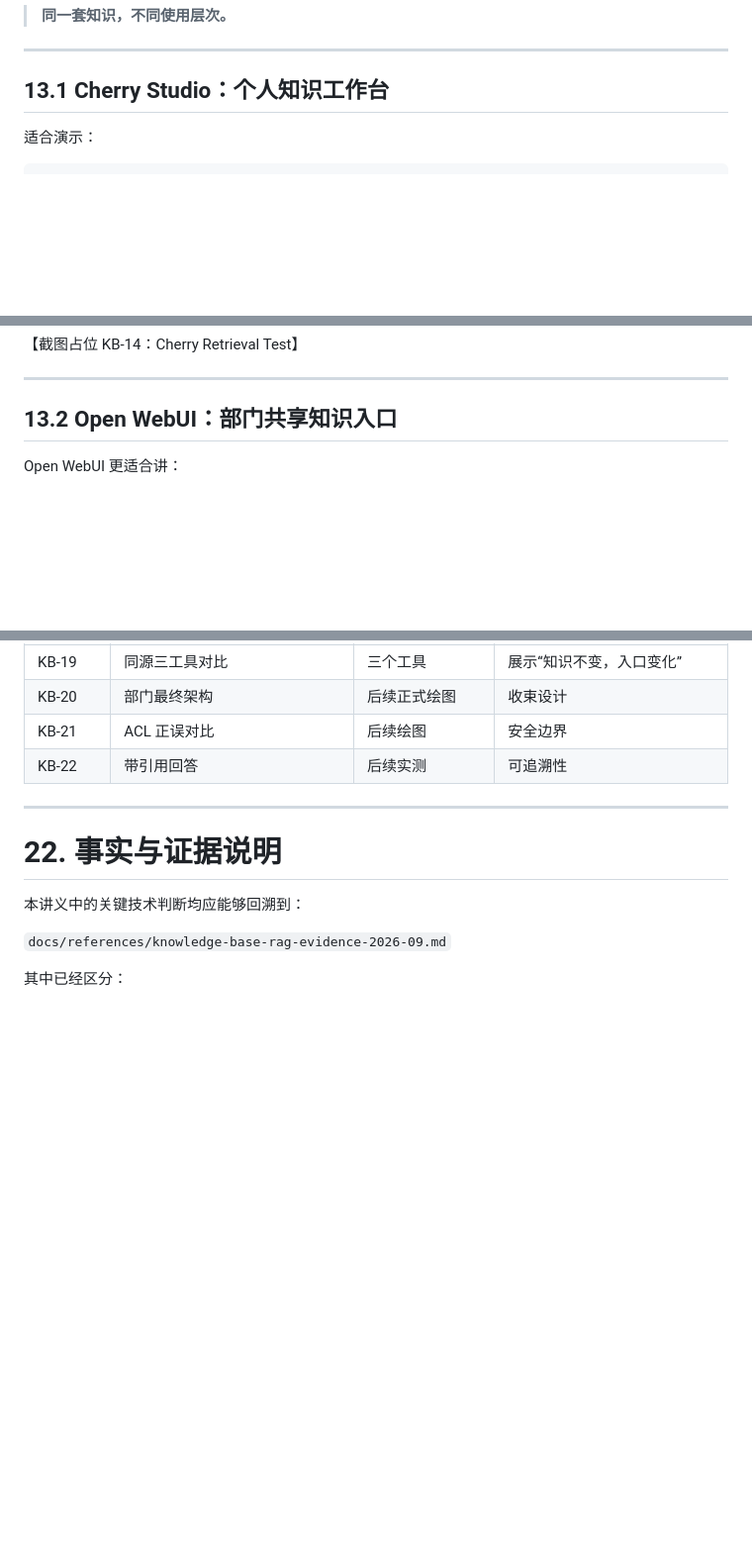
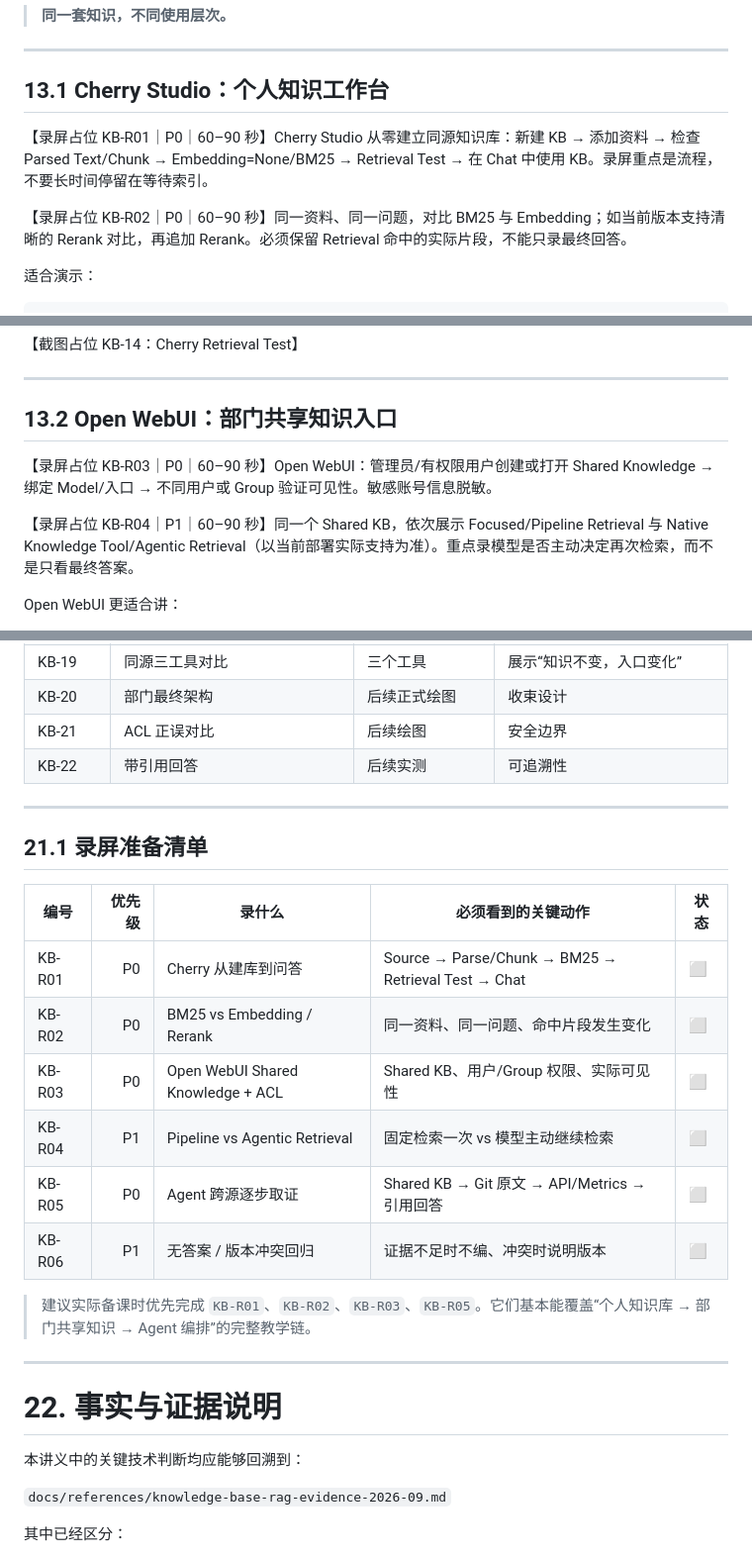
Before and after one commit to mrgolftech/ai-share, a Markdown page: docs/chapters/03-department-knowledge-base-teaching.md, 3 parts joined by grey strips. Shown at 99% size. Drawn GitHub-style; blank space fills up the shorter version.

Commit message:
docs: add knowledge-base recording placeholders

````diff
--- a/docs/chapters/03-department-knowledge-base-teaching.md
+++ b/docs/chapters/03-department-knowledge-base-teaching.md
@@ -1179,6 +1179,11 @@ Agent 可能这样工作：
 
 ## 13.1 Cherry Studio：个人知识工作台
 
+【录屏占位 KB-R01｜P0｜60–90 秒】Cherry Studio 从零建立同源知识库：新建 KB → 添加资料 → 检查 Parsed Text/Chunk → Embedding=None/BM25 → Retrieval Test → 在 Chat 中使用 KB。录屏重点是流程，不要长时间停留在等待索引。
+
+【录屏占位 KB-R02｜P0｜60–90 秒】同一资料、同一问题，对比 BM25 与 Embedding；如当前版本支持清晰的 Rerank 对比，再追加 Rerank。必须保留 Retrieval 命中的实际片段，不能只录最终回答。
+
+
 适合演示：
 
 ```text
@@ -1217,6 +1222,11 @@ Agent 可能这样工作：
 
 ## 13.2 Open WebUI：部门共享知识入口
 
+【录屏占位 KB-R03｜P0｜60–90 秒】Open WebUI：管理员/有权限用户创建或打开 Shared Knowledge → 绑定 Model/入口 → 不同用户或 Group 验证可见性。敏感账号信息脱敏。
+
+【录屏占位 KB-R04｜P1｜60–90 秒】同一个 Shared KB，依次展示 Focused/Pipeline Retrieval 与 Native Knowledge Tool/Agentic Retrieval（以当前部署实际支持为准）。重点录模型是否主动决定再次检索，而不是只看最终答案。
+
+
 Open WebUI 更适合讲：
 
 - 多用户；
@@ -1733,6 +1749,21 @@ RAGTruth、ALCE、RAGChecker 等研究都说明：
 
 ---
 
+## 21.1 录屏准备清单
+
+| 编号 | 优先级 | 录什么 | 必须看到的关键动作 | 状态 |
+|---|---:|---|---|---|
+| KB-R01 | P0 | Cherry 从建库到问答 | Source → Parse/Chunk → BM25 → Retrieval Test → Chat | ⬜ |
+| KB-R02 | P0 | BM25 vs Embedding / Rerank | 同一资料、同一问题、命中片段发生变化 | ⬜ |
+| KB-R03 | P0 | Open WebUI Shared Knowledge + ACL | Shared KB、用户/Group 权限、实际可见性 | ⬜ |
+| KB-R04 | P1 | Pipeline vs Agentic Retrieval | 固定检索一次 vs 模型主动继续检索 | ⬜ |
+| KB-R05 | P0 | Agent 跨源逐步取证 | Shared KB → Git 原文 → API/Metrics → 引用回答 | ⬜ |
+| KB-R06 | P1 | 无答案 / 版本冲突回归 | 证据不足时不编、冲突时说明版本 | ⬜ |
+
+> 建议实际备课时优先完成 `KB-R01`、`KB-R02`、`KB-R03`、`KB-R05`。它们基本能覆盖“个人知识库 → 部门共享知识 → Agent 编排”的完整教学链。
+
+---
+
 # 22. 事实与证据说明
 
 本讲义中的关键技术判断均应能够回溯到：
````
Also changed, not shown: other parts of docs/chapters/03-department-knowledge-base-teaching.md (+6 -0 lines).
